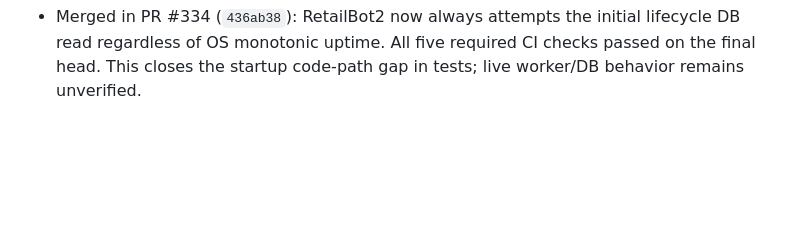
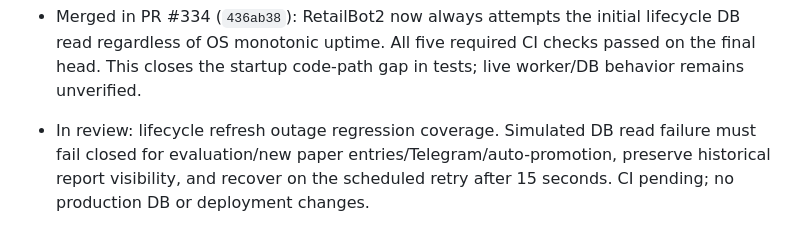
Before and after one commit to kurnFR/signal-bot, a Markdown page: docs/STATUS.md, the part around the change. Drawn GitHub-style; blank space fills up the shorter version.

Commit message:
docs: note lifecycle outage regression review

```diff
--- a/docs/STATUS.md
+++ b/docs/STATUS.md
@@ -77,3 +77,6 @@ CI runs the pytest suite, project tests, RetailBot accounting regression, and an
 
 - Merged in PR #333 (`0553bbe`): progress/status docs now reflect PR #332's worker-side composite guard and retain the live-verification caveat.
 - Merged in PR #334 (`436ab38`): RetailBot2 now always attempts the initial lifecycle DB read regardless of OS monotonic uptime. All five required CI checks passed on the final head. This closes the startup code-path gap in tests; live worker/DB behavior remains unverified.
+
+
+- In review: lifecycle refresh outage regression coverage. Simulated DB read failure must fail closed for evaluation/new paper entries/Telegram/auto-promotion, preserve historical report visibility, and recover on the scheduled retry after 15 seconds. CI pending; no production DB or deployment changes.
```
